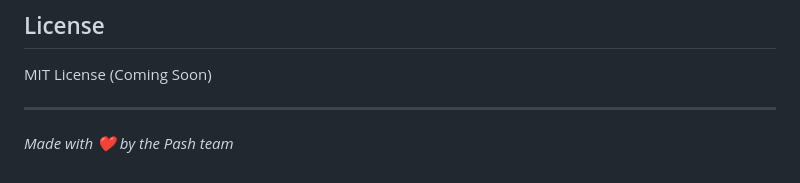
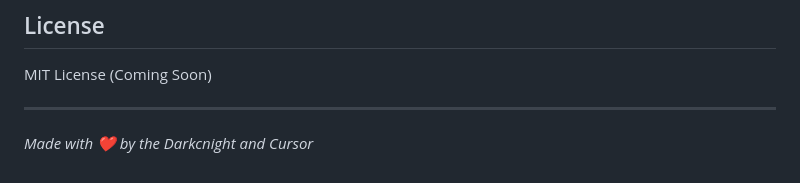
Before and after one commit to darkcnight/Pash, a Markdown page: README.md, the part around one of its changes. GitHub-like rendering.

Commit message:
Updated README again

```diff
--- a/README.md
+++ b/README.md
@@ -127,4 +129,4 @@ MIT License (Coming Soon)
 
 ---
 
-*Made with ❤️ by the Pash team*
+*Made with ❤️ by the Darkcnight and Cursor*
```
Also changed, not shown: other parts of README.md (+4 -2 lines).
